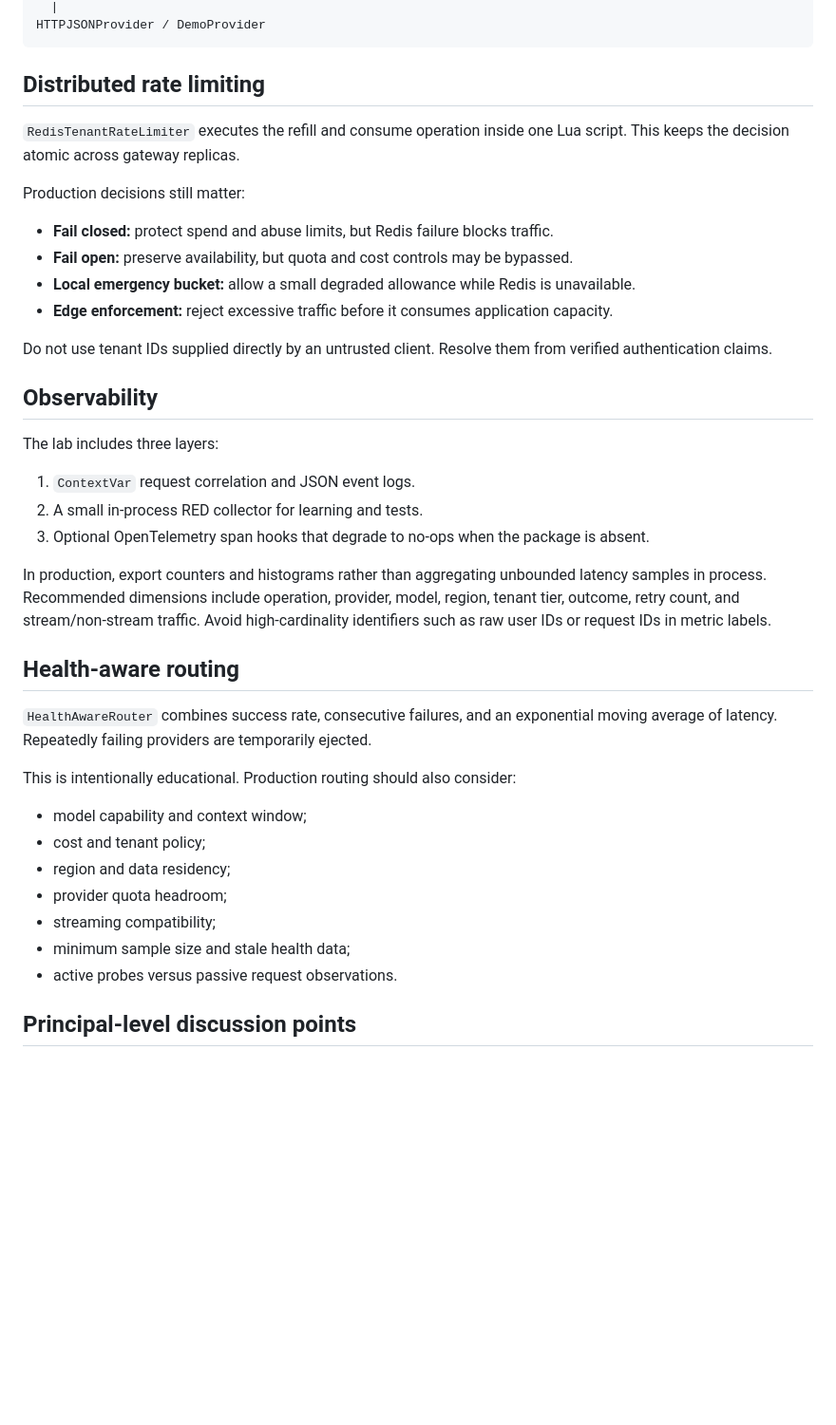
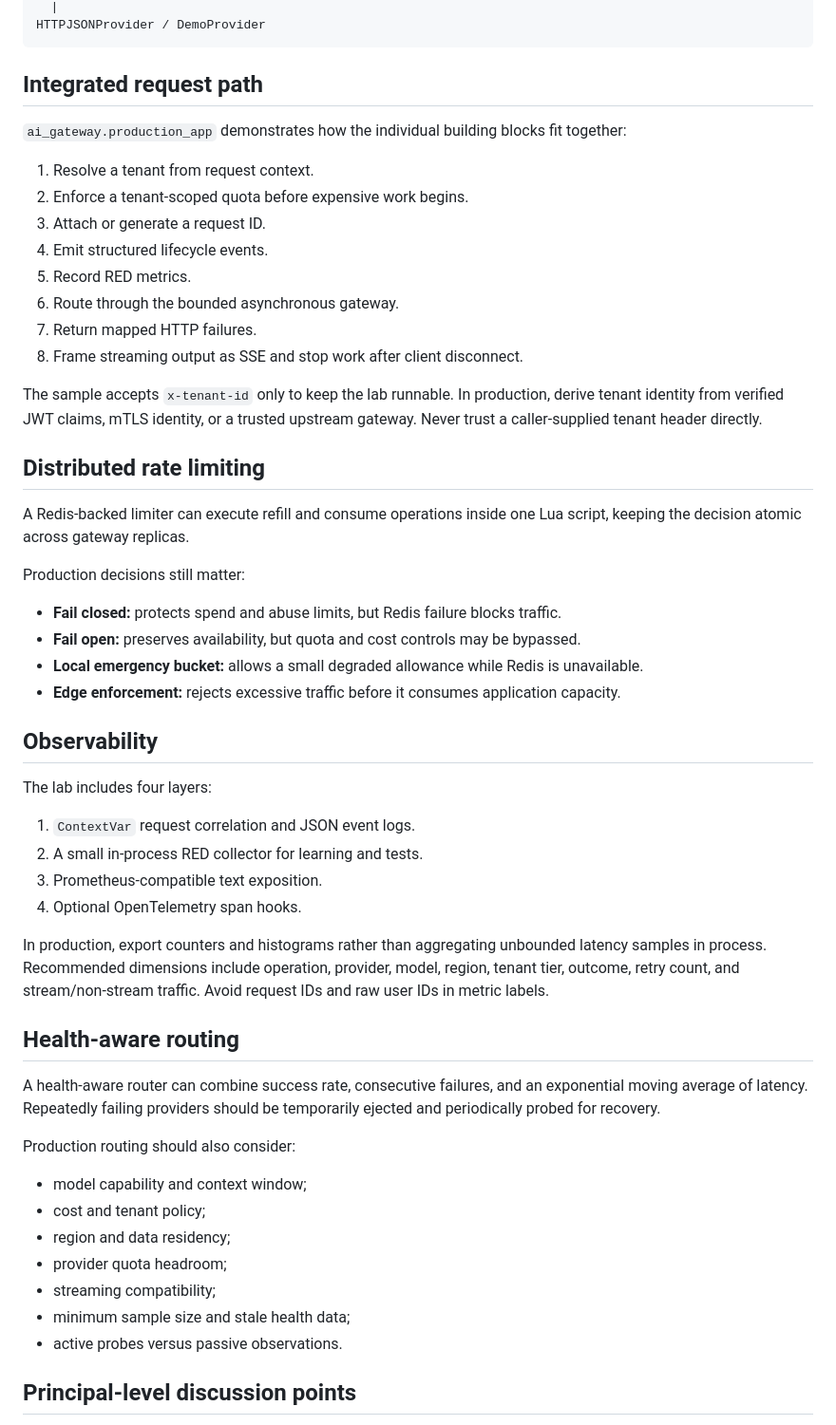
Before and after one commit to vins13pattar/principal-ai-engineer-handbook, a Markdown page: examples/async-ai-gateway/README.md, the part around one of its changes. Shown at 95% size. Drawn GitHub-style; blank space fills up the shorter version.

Commit message:
docs(gateway): document integrated production path

````diff
--- a/examples/async-ai-gateway/README.md
+++ b/examples/async-ai-gateway/README.md
@@ -82,34 +96,48 @@ FallbackProvider
 HTTPJSONProvider / DemoProvider
 ```
 
+## Integrated request path
+
+`ai_gateway.production_app` demonstrates how the individual building blocks fit together:
+
+1. Resolve a tenant from request context.
+2. Enforce a tenant-scoped quota before expensive work begins.
+3. Attach or generate a request ID.
+4. Emit structured lifecycle events.
+5. Record RED metrics.
+6. Route through the bounded asynchronous gateway.
+7. Return mapped HTTP failures.
+8. Frame streaming output as SSE and stop work after client disconnect.
+
+The sample accepts `x-tenant-id` only to keep the lab runnable. In production, derive tenant identity from verified JWT claims, mTLS identity, or a trusted upstream gateway. Never trust a caller-supplied tenant header directly.
+
 ## Distributed rate limiting
 
-`RedisTenantRateLimiter` executes the refill and consume operation inside one Lua script. This keeps the decision atomic across gateway replicas.
+A Redis-backed limiter can execute refill and consume operations inside one Lua script, keeping the decision atomic across gateway replicas.
 
 Production decisions still matter:
 
-- **Fail closed:** protect spend and abuse limits, but Redis failure blocks traffic.
-- **Fail open:** preserve availability, but quota and cost controls may be bypassed.
-- **Local emergency bucket:** allow a small degraded allowance while Redis is unavailable.
-- **Edge enforcement:** reject excessive traffic before it consumes application capacity.
-
-Do not use tenant IDs supplied directly by an untrusted client. Resolve them from verified authentication claims.
+- **Fail closed:** protects spend and abuse limits, but Redis failure blocks traffic.
+- **Fail open:** preserves availability, but quota and cost controls may be bypassed.
+- **Local emergency bucket:** allows a small degraded allowance while Redis is unavailable.
+- **Edge enforcement:** rejects excessive traffic before it consumes application capacity.
 
 ## Observability
 
-The lab includes three layers:
+The lab includes four layers:
 
 1. `ContextVar` request correlation and JSON event logs.
 2. A small in-process RED collector for learning and tests.
-3. Optional OpenTelemetry span hooks that degrade to no-ops when the package is absent.
+3. Prometheus-compatible text exposition.
+4. Optional OpenTelemetry span hooks.
 
-In production, export counters and histograms rather than aggregating unbounded latency samples in process. Recommended dimensions include operation, provider, model, region, tenant tier, outcome, retry count, and stream/non-stream traffic. Avoid high-cardinality identifiers such as raw user IDs or request IDs in metric labels.
+In production, export counters and histograms rather than aggregating unbounded latency samples in process. Recommended dimensions include operation, provider, model, region, tenant tier, outcome, retry count, and stream/non-stream traffic. Avoid request IDs and raw user IDs in metric labels.
 
 ## Health-aware routing
 
-`HealthAwareRouter` combines success rate, consecutive failures, and an exponential moving average of latency. Repeatedly failing providers are temporarily ejected.
+A health-aware router can combine success rate, consecutive failures, and an exponential moving average of latency. Repeatedly failing providers should be temporarily ejected and periodically probed for recovery.
 
-This is intentionally educational. Production routing should also consider:
+Production routing should also consider:
 
 - model capability and context window;
 - cost and tenant policy;
@@ -117,7 +145,7 @@ This is intentionally educational. Production routing should also consider:
 - provider quota headroom;
 - streaming compatibility;
 - minimum sample size and stale health data;
-- active probes versus passive request observations.
+- active probes versus passive observations.
 
 ## Principal-level discussion points
 
````
Also changed, not shown: other parts of examples/async-ai-gateway/README.md (+29 -14 lines).
